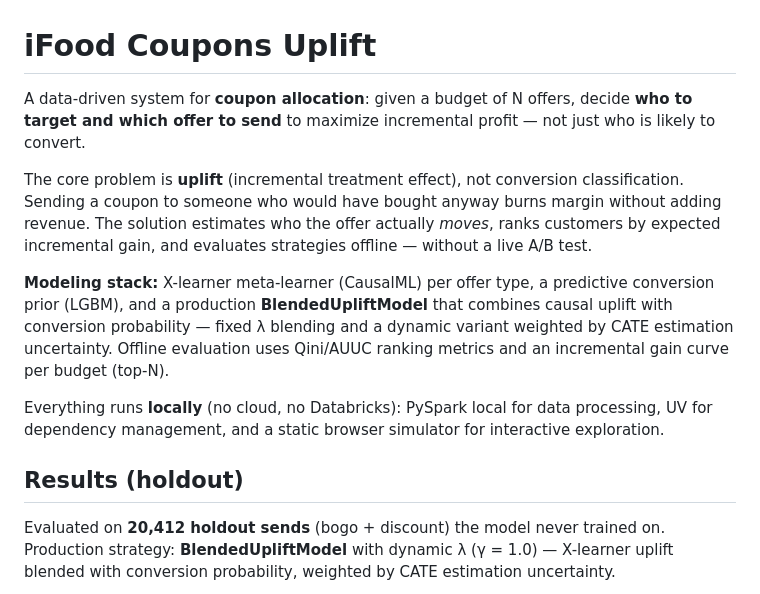
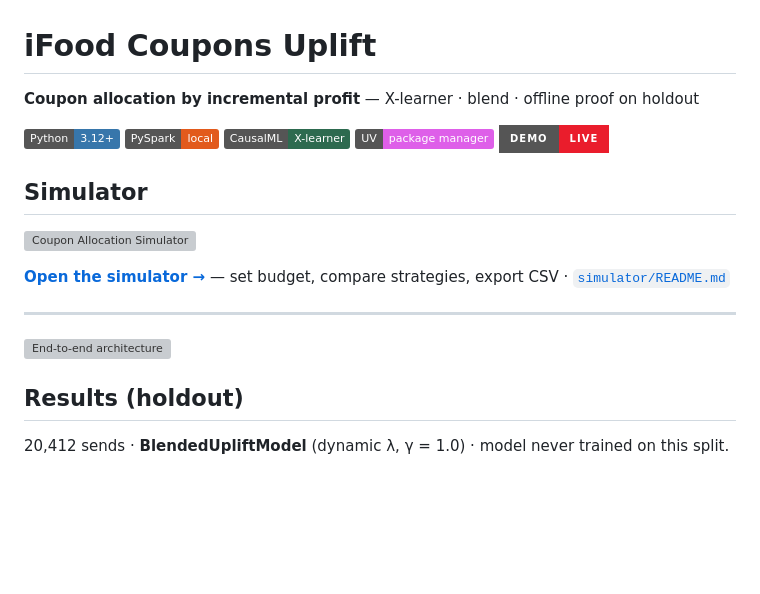
Before and after one commit to caio-olubini/ifood-coupons-uplift, a Markdown page: README.md, the part around one of its changes. Rendered like a GitHub page; badges without logos; blank space fills up the shorter version; grey boxes are pictures that could not be loaded.

```diff
--- a/README.md
+++ b/README.md
@@ -1,28 +1,24 @@
 # iFood Coupons Uplift
 
-A data-driven system for **coupon allocation**: given a budget of N offers, decide
-**who to target and which offer to send** to maximize incremental profit — not just
-who is likely to convert.
+**Coupon allocation by incremental profit** — X-learner · blend · offline proof on holdout
 
-The core problem is **uplift** (incremental treatment effect), not conversion
-classification. Sending a coupon to someone who would have bought anyway burns
-margin without adding revenue. The solution estimates who the offer actually
-*moves*, ranks customers by expected incremental gain, and evaluates strategies
-offline — without a live A/B test.
+[![Python](https://img.shields.io/badge/Python-3.12+-3776AB?logo=python&logoColor=white)](https://www.python.org/)
+[![PySpark](https://img.shields.io/badge/PySpark-local-E25A1C?logo=apachespark&logoColor=white)](https://spark.apache.org/)
+[![CausalML](https://img.shields.io/badge/CausalML-X--learner-2d6a4f)](https://github.com/uber/causalml)
+[![UV](https://img.shields.io/badge/UV-package_manager-DE5FE9)](https://docs.astral.sh/uv/)
+[![Simulator](https://img.shields.io/badge/demo-live-EA1D2C?style=for-the-badge)](https://caio-olubini.github.io/ifood-coupons-uplift/)
 
-**Modeling stack:** X-learner meta-learner (CausalML) per offer type, a predictive
-conversion prior (LGBM), and a production **BlendedUpliftModel** that combines
-causal uplift with conversion probability — fixed λ blending and a dynamic variant
-weighted by CATE estimation uncertainty. Offline evaluation uses Qini/AUUC ranking
-metrics and an incremental gain curve per budget (top-N).
+## Simulator
 
-Everything runs **locally** (no cloud, no Databricks): PySpark local for data
-processing, UV for dependency management, and a static browser simulator for
-interactive exploration.
+[![Coupon Allocation Simulator](docs/assets/simulator-preview.svg)](https://caio-olubini.github.io/ifood-coupons-uplift/)
+
+**[Open the simulator →](https://caio-olubini.github.io/ifood-coupons-uplift/)** — set budget, compare strategies, export CSV · [`simulator/README.md`](simulator/README.md)
+
+---
+
+![End-to-end architecture](docs/assets/architecture.svg)
 
 ## Results (holdout)
 
-Evaluated on **20,412 holdout sends** (bogo + discount) the model never trained on.
-Production strategy: **BlendedUpliftModel** with dynamic λ (γ = 1.0) — X-learner
-uplift blended with conversion probability, weighted by CATE estimation uncertainty.
+20,412 sends · **BlendedUpliftModel** (dynamic λ, γ = 1.0) · model never trained on this split.
 
```
Also changed, not shown: other parts of README.md (+80 -69 lines).
